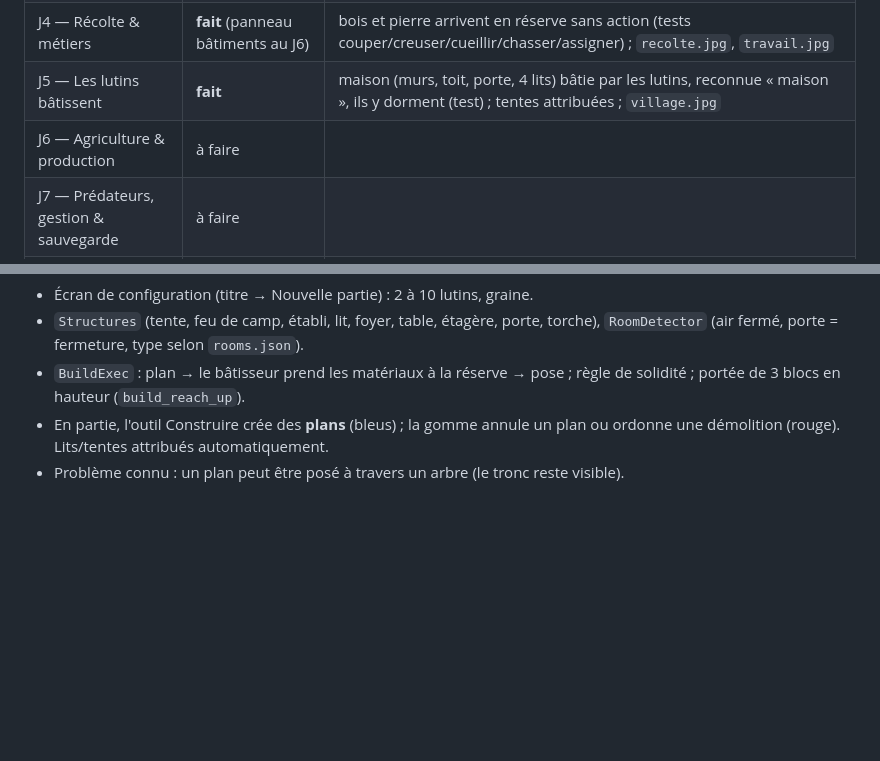
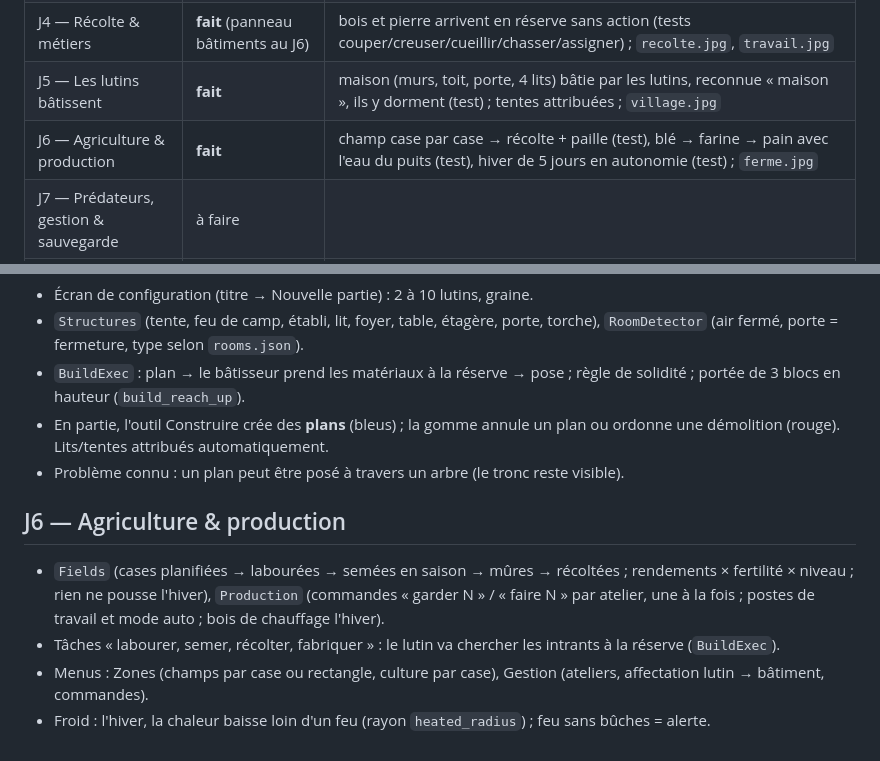
Before and after one commit to Ashura-Projects/World-of-Lutin-Game, a Markdown page: docs/journal.md, 2 parts joined by grey strips. Rendered like a GitHub page; blank space fills up the shorter version.

Commit message:
J6 : menus Zones (champs) et Gestion (ateliers, affectation, commandes), vue des cultures, test d'un hiver en autonomie
Co-Authored-By: Claude Opus 5.5 <noreply@anthropic.com>
Claude-Session: https://claude.ai/code/session_01FqZdNVTDNaGVyzb59GDf14

```diff
--- a/docs/journal.md
+++ b/docs/journal.md
@@ -10,7 +10,7 @@ Reprise : lire ce fichier, puis `prompts/03-reprise-et-corrections.md`.
 | J3 — Les Lutins | **fait** | A* (marche d'1 bloc max), tour + escalier atteinte (test), 3 jours simulés sans blocage (test), métiers connus (test), sauvegarde colonie ; `lutins.jpg`, `fiche.jpg` |
 | J4 — Récolte & métiers | **fait** (panneau bâtiments au J6) | bois et pierre arrivent en réserve sans action (tests couper/creuser/cueillir/chasser/assigner) ; `recolte.jpg`, `travail.jpg` |
 | J5 — Les lutins bâtissent | **fait** | maison (murs, toit, porte, 4 lits) bâtie par les lutins, reconnue « maison », ils y dorment (test) ; tentes attribuées ; `village.jpg` |
-| J6 — Agriculture & production | à faire | |
+| J6 — Agriculture & production | **fait** | champ case par case → récolte + paille (test), blé → farine → pain avec l'eau du puits (test), hiver de 5 jours en autonomie (test) ; `ferme.jpg` |
 | J7 — Prédateurs, gestion & sauvegarde | à faire | |
 | J8 — Familles, école & recherche | à faire | |
 
@@ -60,3 +60,10 @@ Settings, GameSetup), GUT 9.7.1 headless, export Android arm64 (`com.ashura.worl
 - `BuildExec` : plan → le bâtisseur prend les matériaux à la réserve → pose ; règle de solidité ; portée de 3 blocs en hauteur (`build_reach_up`).
 - En partie, l'outil Construire crée des **plans** (bleus) ; la gomme annule un plan ou ordonne une démolition (rouge). Lits/tentes attribués automatiquement.
 - Problème connu : un plan peut être posé à travers un arbre (le tronc reste visible).
+
+## J6 — Agriculture & production
+- `Fields` (cases planifiées → labourées → semées en saison → mûres → récoltées ; rendements × fertilité × niveau ; rien ne pousse l'hiver),
+  `Production` (commandes « garder N » / « faire N » par atelier, une à la fois ; postes de travail et mode auto ; bois de chauffage l'hiver).
+- Tâches « labourer, semer, récolter, fabriquer » : le lutin va chercher les intrants à la réserve (`BuildExec`).
+- Menus : Zones (champs par case ou rectangle, culture par case), Gestion (ateliers, affectation lutin → bâtiment, commandes).
+- Froid : l'hiver, la chaleur baisse loin d'un feu (rayon `heated_radius`) ; feu sans bûches = alerte.
```
Also changed, not shown: docs/captures/ferme.jpg (added), 13 other files.
